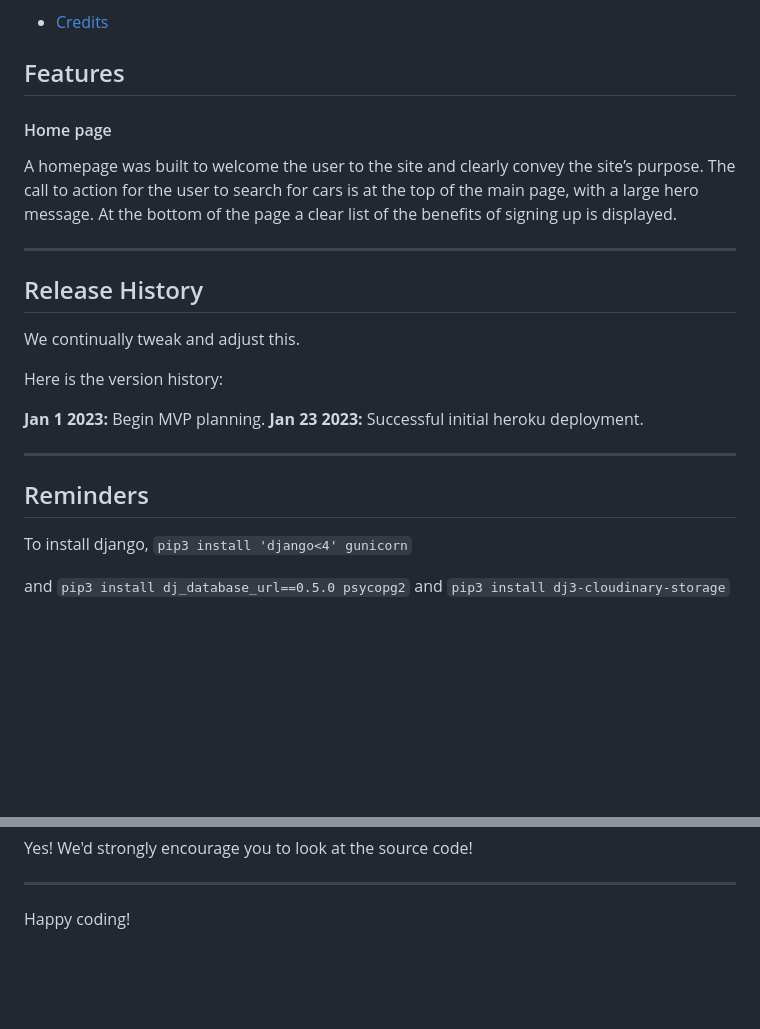
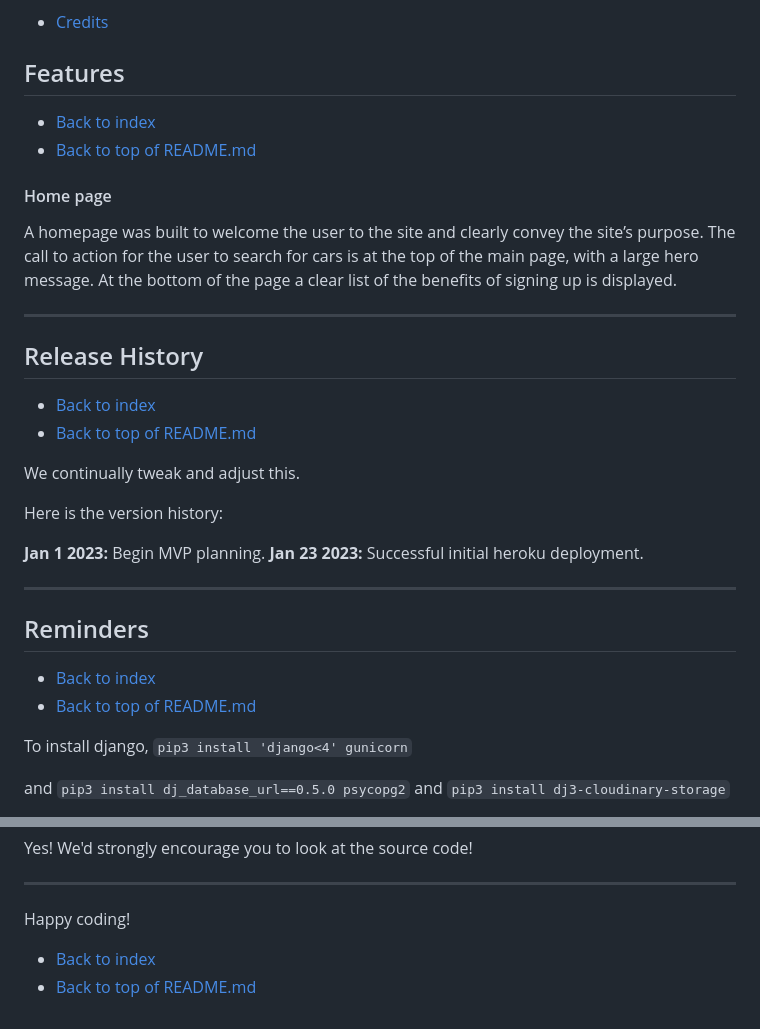
Before and after one commit to ian-IBCIRL/IB-PP4-MVP, a Markdown page: README.md, 2 parts joined by grey strips. Drawn GitHub-style; blank space fills up the shorter version.

Commit message:
updated readme for navigation
* [Back to index](#table-of-contents)
* [Back to top of README.md](#the-garage)

```diff
--- a/README.md
+++ b/README.md
@@ -39,6 +39,9 @@ Note: To open any links in this README in a new browser tab, press CTRL + Click.
 
 
 ## Features
+* [Back to index](#table-of-contents)
+* [Back to top of README.md](#the-garage)
+
 #### Home page
 A homepage was built to welcome the user to the site and clearly convey the site’s purpose.
 The call to action for the user to search for cars is at the top of the main page, with a large hero message.
@@ -47,6 +50,8 @@ At the bottom of the page a clear list of the benefits of signing up is displaye
 ------
 
 ## Release History
+* [Back to index](#table-of-contents)
+* [Back to top of README.md](#the-garage)
 
 We continually tweak and adjust this.
 
@@ -58,6 +63,8 @@ Here is the version history:
 ------
 
 ## Reminders
+* [Back to index](#table-of-contents)
+* [Back to top of README.md](#the-garage)
 
 To install django, `pip3 install 'django<4' gunicorn`
 
@@ -120,3 +127,5 @@ Yes! We'd strongly encourage you to look at the source code!
 ---
 
 Happy coding!
+* [Back to index](#table-of-contents)
+* [Back to top of README.md](#the-garage)
```
